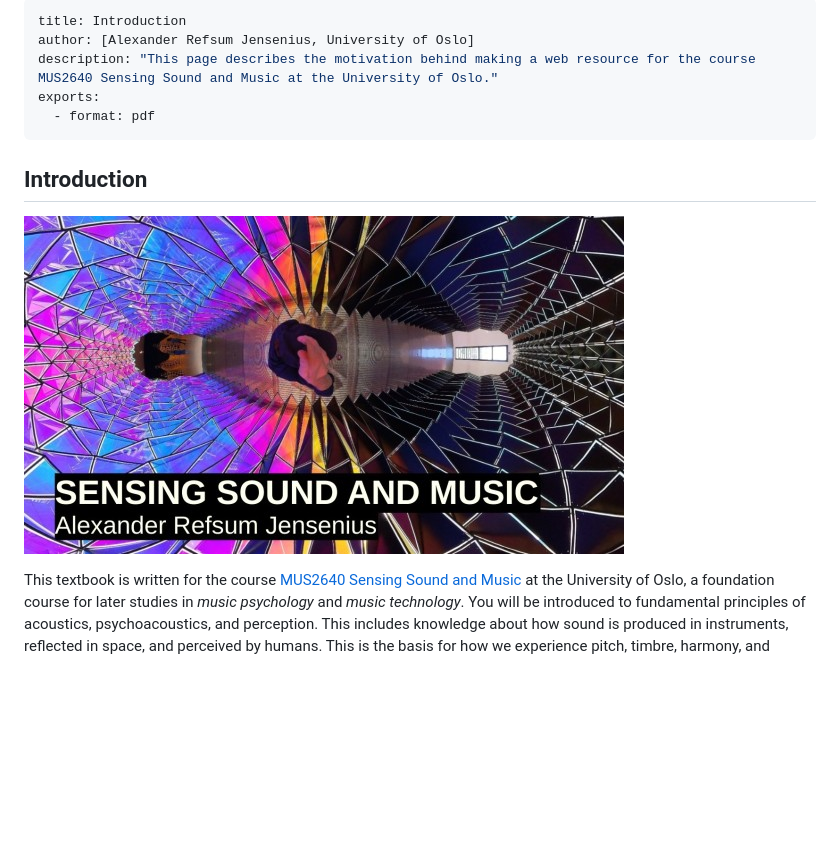
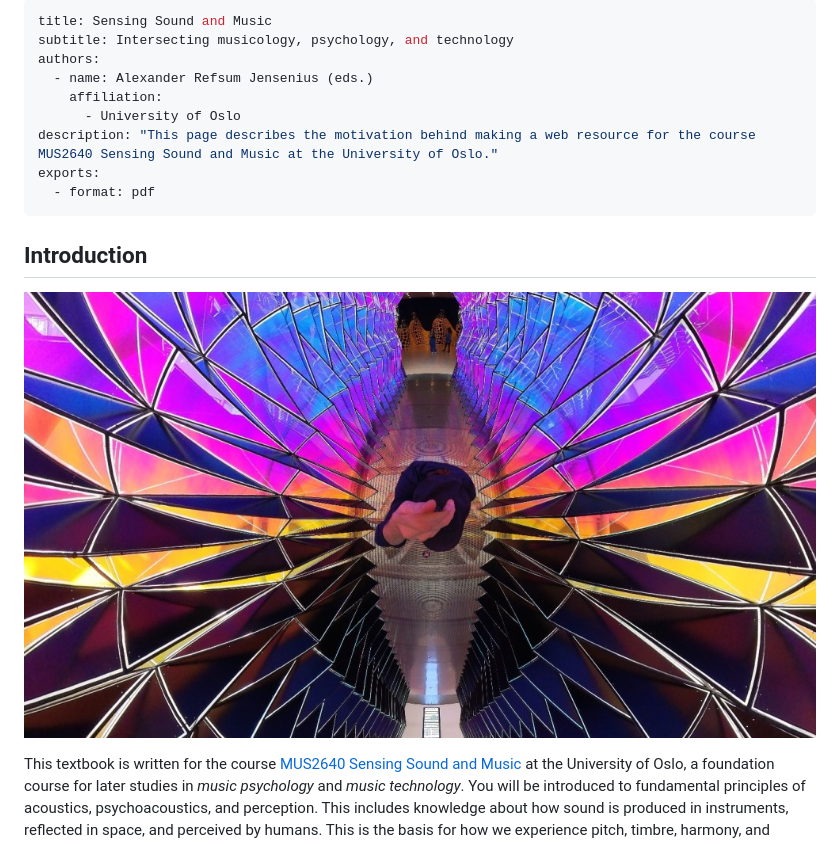
Before and after one commit to fourMs/sensingsoundandmusic, a Markdown page: book/intro.md, the part around the change printed below. Rendered like a GitHub page; pictures changed too: book/figures/cover/20240511_141310_630_1000px.jpg (added); blank space fills up the shorter version.

Commit message:
updated cover image

```diff
--- a/book/intro.md
+++ b/book/intro.md
@@ -1,6 +1,10 @@
 ---
-title: Introduction
-author: [Alexander Refsum Jensenius, University of Oslo]
+title: Sensing Sound and Music
+subtitle: Intersecting musicology, psychology, and technology
+authors:
+  - name: Alexander Refsum Jensenius (eds.)
+    affiliation:
+      - University of Oslo
 description: "This page describes the motivation behind making a web resource for the course MUS2640 Sensing Sound and Music at the University of Oslo."
 exports:
   - format: pdf
@@ -8,7 +12,7 @@ exports:
 
 ## Introduction
 
-![Book cover](figures/cover/sensing-sound-and-music-cover-horizontal-600px.jpg)
+![Book cover](figures/cover/20240511_141310_630_1000px.jpg)
 
 This textbook is written for the course [MUS2640 Sensing Sound and Music](https://www.uio.no/studier/emner/hf/imv/MUS2640/) at the University of Oslo, a foundation course for later studies in *music psychology* and *music technology*. You will be introduced to fundamental principles of acoustics, psychoacoustics, and perception. This includes knowledge about how sound is produced in instruments, reflected in space, and perceived by humans. This is the basis for how we experience pitch, timbre, harmony, and rhythm in music. You will also learn about computer-based representations of sound and music, and get an overview of digital audio, sound synthesis, and analysis. The course provides theoretical knowledge and practical skills for further studies of music psychology and technology.
 
```
Also changed, not shown: other parts of book/intro.md (+1 -1 lines), book/figures/cover/20240511_141310_630.jpg (added).
